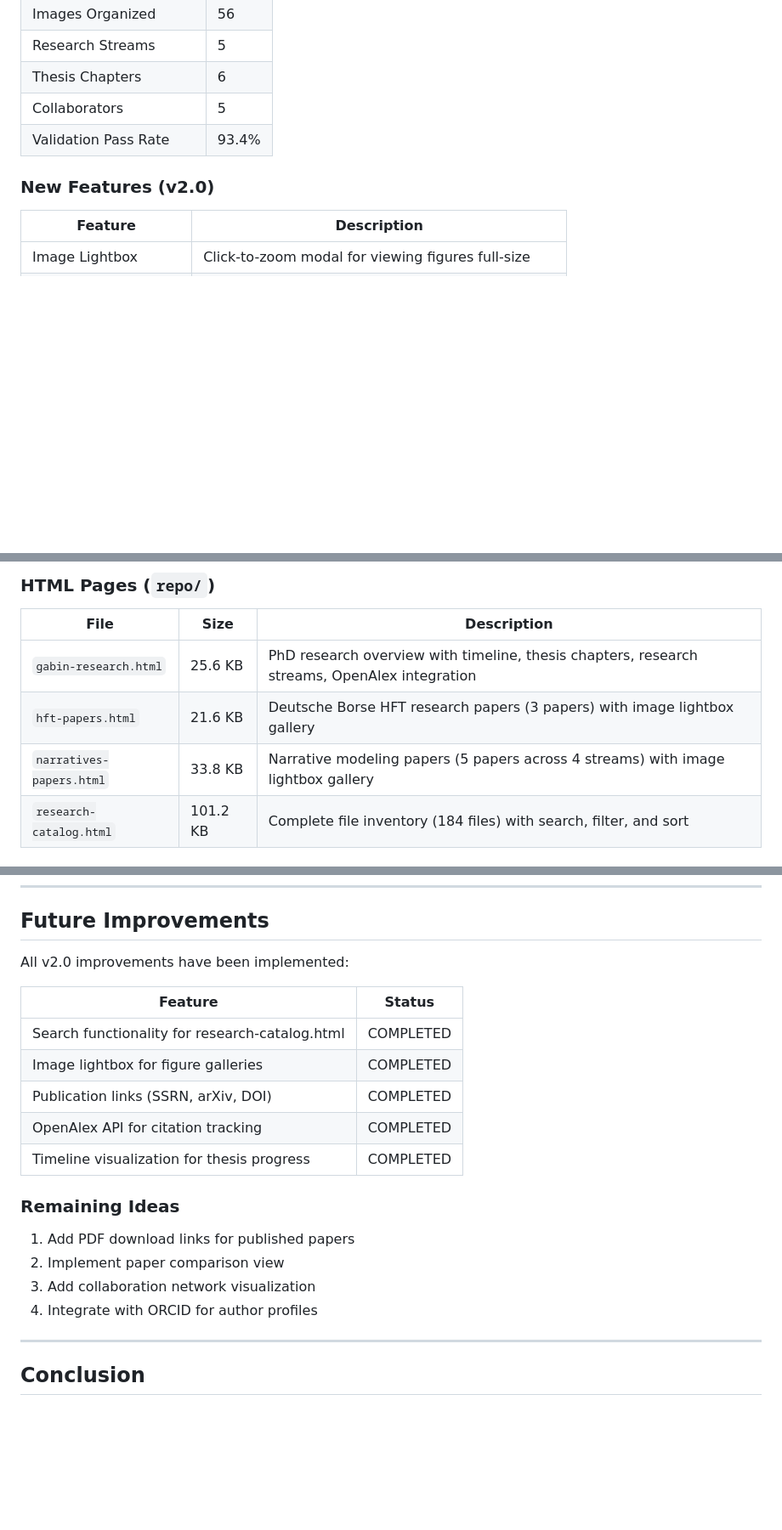
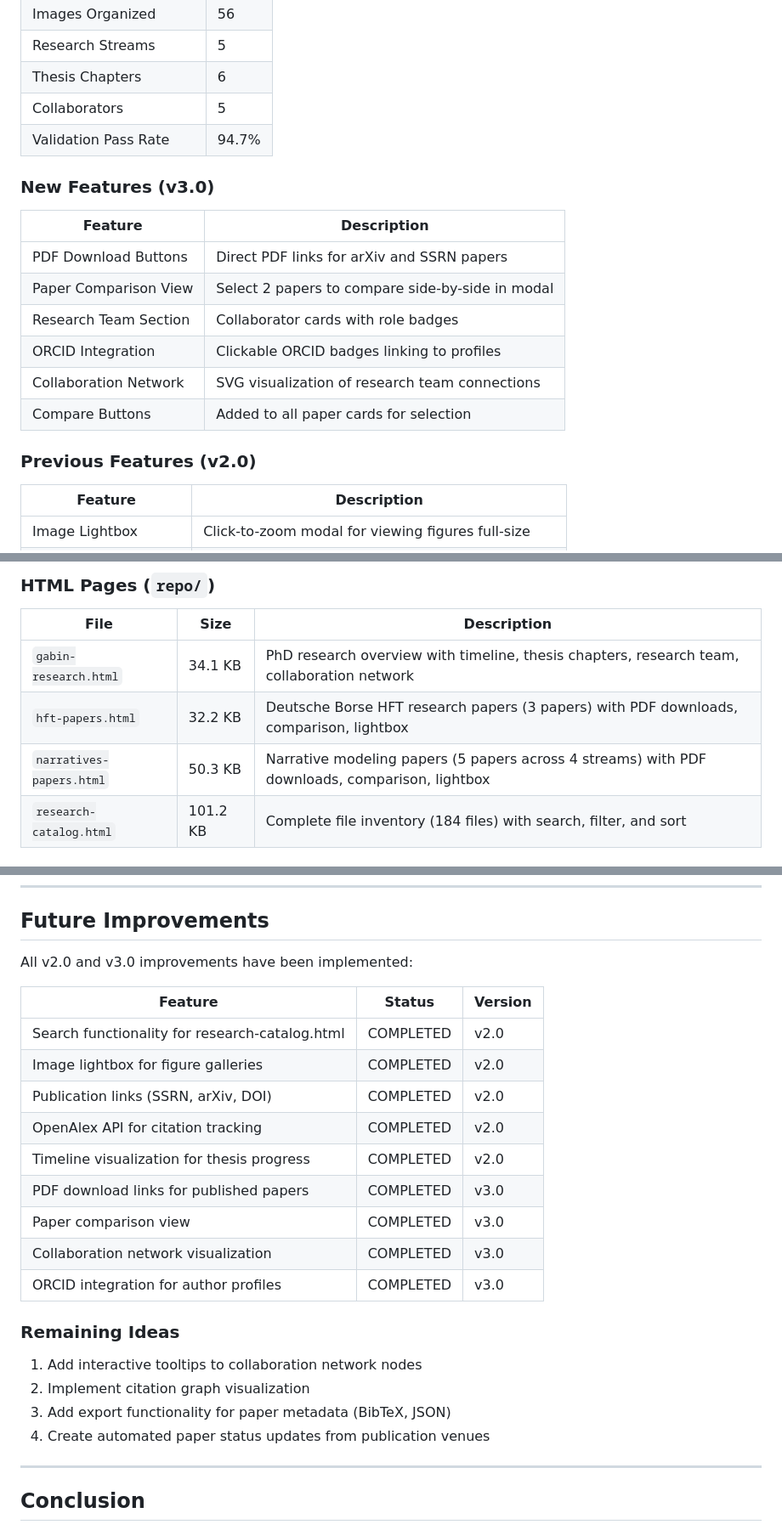
Before and after one commit to Digital-AI-Finance/Narrative-Digital-Finance, a Markdown page: scripts/QUALITY_REPORT.md, 3 parts joined by grey strips. Shown at 85% size. GitHub-like rendering; blank space fills up the shorter version.

Commit message:
Update QUALITY_REPORT.md for v3.0 features
🤖 Generated with [Claude Code](https://claude.com/claude-code)

Co-Authored-By: Claude Opus 4.5 <noreply@anthropic.com>

```diff
--- a/scripts/QUALITY_REPORT.md
+++ b/scripts/QUALITY_REPORT.md
@@ -21,9 +21,20 @@ The PhD Research Pages showcase for Gabin Taibi's doctoral research has been suc
 | Research Streams | 5 |
 | Thesis Chapters | 6 |
 | Collaborators | 5 |
-| Validation Pass Rate | 93.4% |
+| Validation Pass Rate | 94.7% |
 
-### New Features (v2.0)
+### New Features (v3.0)
+
+| Feature | Description |
+|---------|-------------|
+| PDF Download Buttons | Direct PDF links for arXiv and SSRN papers |
+| Paper Comparison View | Select 2 papers to compare side-by-side in modal |
+| Research Team Section | Collaborator cards with role badges |
+| ORCID Integration | Clickable ORCID badges linking to profiles |
+| Collaboration Network | SVG visualization of research team connections |
+| Compare Buttons | Added to all paper cards for selection |
+
+### Previous Features (v2.0)
 
 | Feature | Description |
 |---------|-------------|
@@ -56,9 +67,9 @@ The PhD Research Pages showcase for Gabin Taibi's doctoral research has been suc
 
 | File | Size | Description |
 |------|------|-------------|
-| `gabin-research.html` | 25.6 KB | PhD research overview with timeline, thesis chapters, research streams, OpenAlex integration |
-| `hft-papers.html` | 21.6 KB | Deutsche Borse HFT research papers (3 papers) with image lightbox gallery |
-| `narratives-papers.html` | 33.8 KB | Narrative modeling papers (5 papers across 4 streams) with image lightbox gallery |
+| `gabin-research.html` | 34.1 KB | PhD research overview with timeline, thesis chapters, research team, collaboration network |
+| `hft-papers.html` | 32.2 KB | Deutsche Borse HFT research papers (3 papers) with PDF downloads, comparison, lightbox |
+| `narratives-papers.html` | 50.3 KB | Narrative modeling papers (5 papers across 4 streams) with PDF downloads, comparison, lightbox |
 | `research-catalog.html` | 101.2 KB | Complete file inventory (184 files) with search, filter, and sort |
 
 ### JSON Data Files (`repo/data/`)
@@ -225,22 +236,26 @@ python validate_pages.py
 
 ## Future Improvements
 
-All v2.0 improvements have been implemented:
+All v2.0 and v3.0 improvements have been implemented:
 
-| Feature | Status |
-|---------|--------|
-| Search functionality for research-catalog.html | COMPLETED |
-| Image lightbox for figure galleries | COMPLETED |
-| Publication links (SSRN, arXiv, DOI) | COMPLETED |
-| OpenAlex API for citation tracking | COMPLETED |
-| Timeline visualization for thesis progress | COMPLETED |
+| Feature | Status | Version |
+|---------|--------|---------|
+| Search functionality for research-catalog.html | COMPLETED | v2.0 |
+| Image lightbox for figure galleries | COMPLETED | v2.0 |
+| Publication links (SSRN, arXiv, DOI) | COMPLETED | v2.0 |
+| OpenAlex API for citation tracking | COMPLETED | v2.0 |
+| Timeline visualization for thesis progress | COMPLETED | v2.0 |
+| PDF download links for published papers | COMPLETED | v3.0 |
+| Paper comparison view | COMPLETED | v3.0 |
+| Collaboration network visualization | COMPLETED | v3.0 |
+| ORCID integration for author profiles | COMPLETED | v3.0 |
 
 ### Remaining Ideas
 
-1. Add PDF download links for published papers
-2. Implement paper comparison view
-3. Add collaboration network visualization
-4. Integrate with ORCID for author profiles
+1. Add interactive tooltips to collaboration network nodes
+2. Implement citation graph visualization
+3. Add export functionality for paper metadata (BibTeX, JSON)
+4. Create automated paper status updates from publication venues
 
 ---
 
```
Also changed, not shown: other parts of scripts/QUALITY_REPORT.md (+2 -2 lines).
